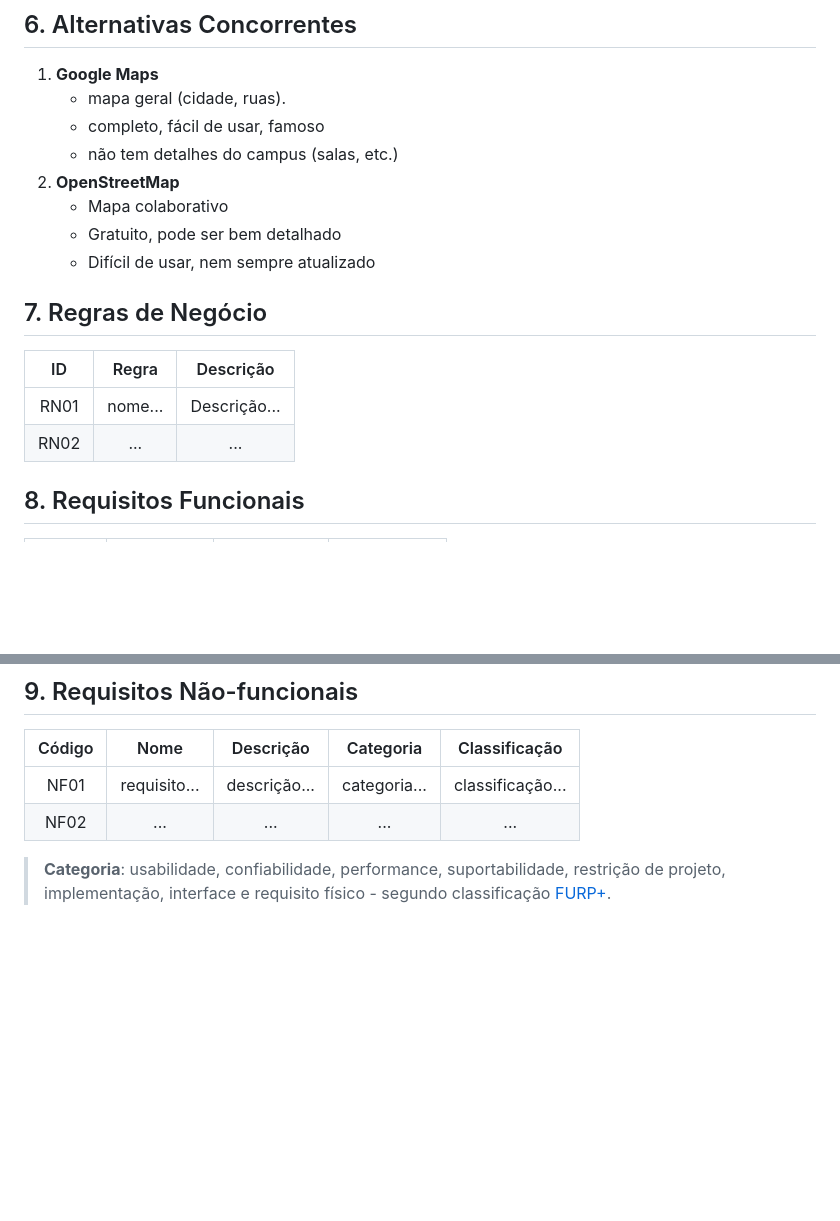
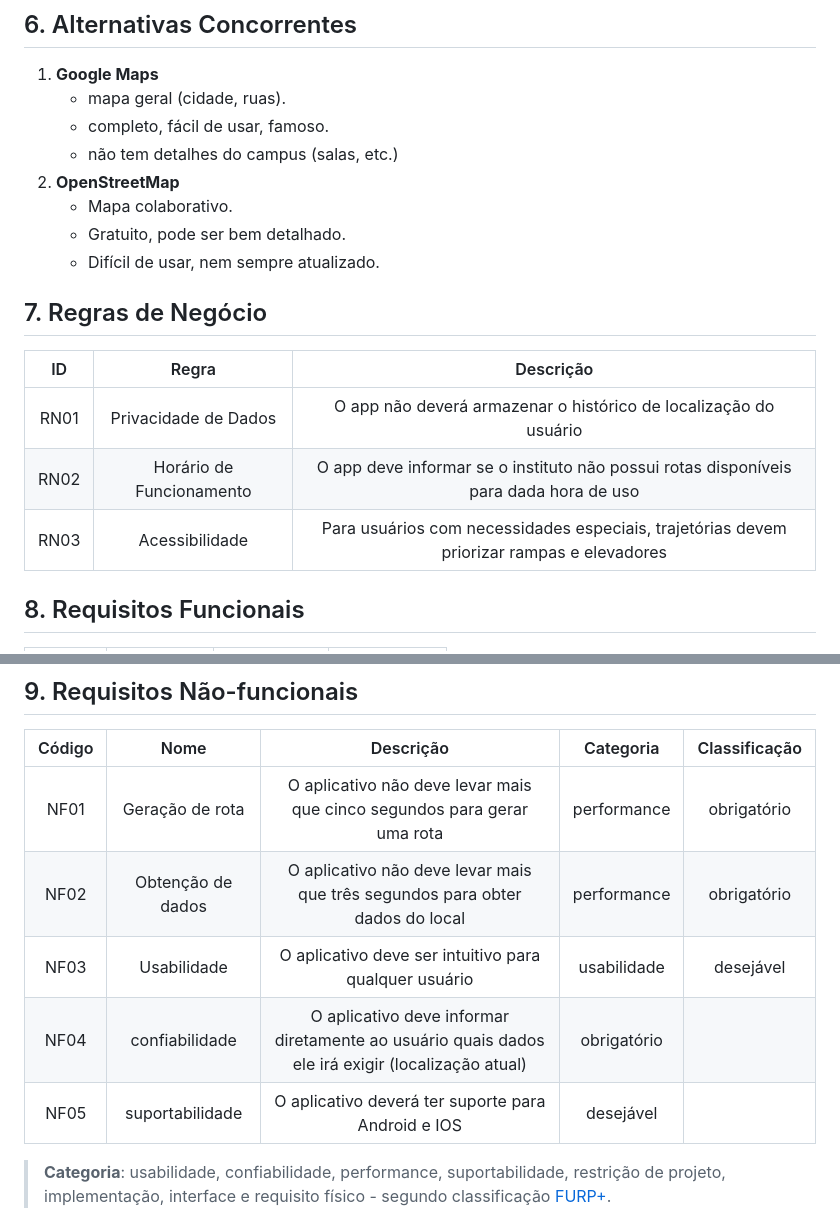
Before and after one commit to MapaCNAT/2026-MapaCNAT, a Markdown page: doc/visao/README.md, 2 parts joined by grey strips. GitHub-like rendering; blank space fills up the shorter version.

Commit message:
docs: Adicionar RN e RNF

```diff
--- a/doc/visao/README.md
+++ b/doc/visao/README.md
@@ -55,19 +55,20 @@ O sistema é uma ferramenta para auxiliar usuários a navegar pelo mapa do IFRN
 
 1. **Google Maps**
    - mapa geral (cidade, ruas).
-   - completo, fácil de usar, famoso
+   - completo, fácil de usar, famoso.
    - não tem detalhes do campus (salas, etc.)
 1. **OpenStreetMap**
-   - Mapa colaborativo
-   - Gratuito, pode ser bem detalhado
-   - Difícil de usar, nem sempre atualizado
+   - Mapa colaborativo.
+   - Gratuito, pode ser bem detalhado.
+   - Difícil de usar, nem sempre atualizado.
 
 ## 7. Regras de Negócio
 
 | ID  | Regra | Descrição |
 | :-: | :---: | :-------: |
-| RN01 | nome... | Descrição... |
-| RN02 | ... | ... |
+| RN01 | Privacidade de Dados | O app não deverá armazenar o histórico de localização do usuário |
+| RN02 | Horário de Funcionamento | O app deve informar se o instituto não possui rotas disponíveis para dada hora de uso |
+| RN03 | Acessibilidade | Para usuários com necessidades especiais, trajetórias devem priorizar rampas e elevadores |
 
 ## 8. Requisitos Funcionais
 
@@ -82,8 +83,11 @@ O sistema é uma ferramenta para auxiliar usuários a navegar pelo mapa do IFRN
 
 | Código | Nome | Descrição | Categoria | Classificação |
 | :----: | :--: | :-------: | :-------: | :-----------: |
-| NF01 | requisito... | descrição... | categoria... | classificação... |
-| NF02 | ... | ... | ... | ... |
+| NF01 | Geração de rota | O aplicativo não deve levar mais que cinco segundos para gerar uma rota | performance | obrigatório |
+| NF02 | Obtenção de dados | O aplicativo não deve levar mais que três segundos para obter dados do local | performance | obrigatório |
+| NF03 | Usabilidade | O aplicativo deve ser intuitivo para qualquer usuário | usabilidade | desejável |
+| NF04 | confiabilidade | O aplicativo deve informar diretamente ao usuário quais dados ele irá exigir (localização atual) | obrigatório |
+| NF05 | suportabilidade | O aplicativo deverá ter suporte para Android e IOS | desejável |
 
 > **Categoria**: usabilidade, confiabilidade, performance, suportabilidade, restrição de projeto, implementação, interface e requisito físico - segundo classificação [FURP+](https://pt.wikipedia.org/wiki/FURPS).
 
```
